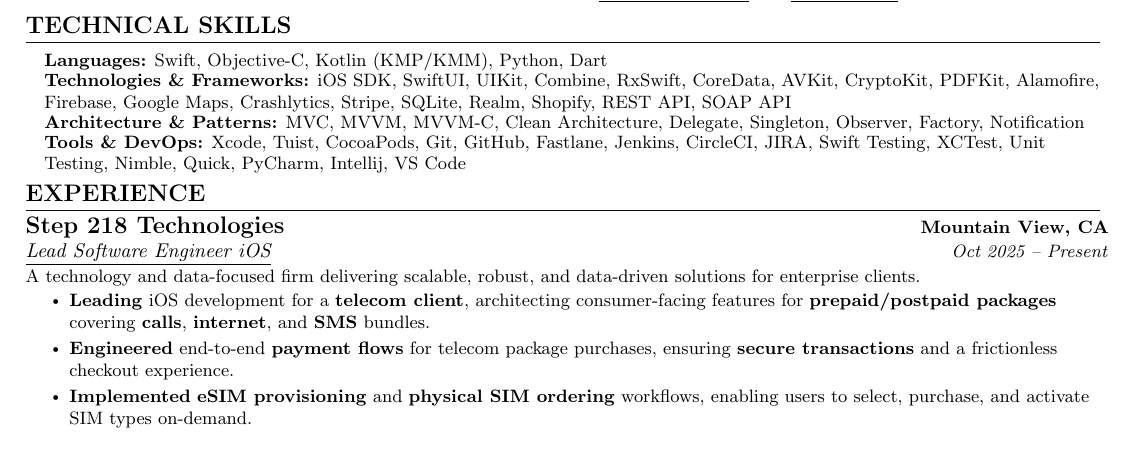
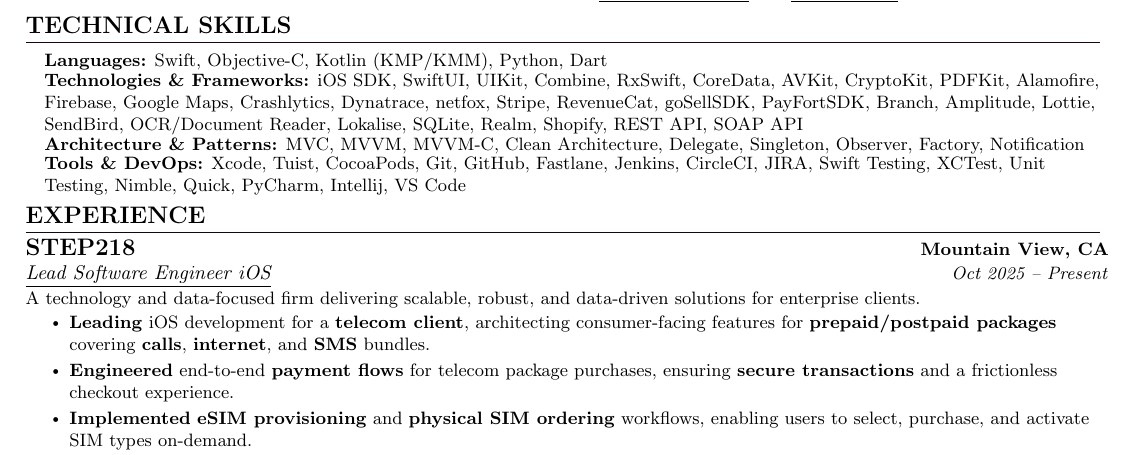
Before and after one commit to rehannali/resume, a LaTeX CV (rehan_cv.tex): part of page 1 of 2, cut so that both start at the same text. Compiled offline with pdfLaTeX.

Commit message:
Feature/update information (#4)
* Fix company name

* update naming convention and also generate with and without projects

* added new SDKs

* added updated payment information

---------

Co-authored-by: Rehan Ali <rehannali@programmer.net>

```diff
--- a/rehan_cv.tex
+++ b/rehan_cv.tex
@@ -216,6 +216,13 @@
 %-------------------------------------------
 %%%%%%  CV STARTS HERE  %%%%%%%%%%%%%%%%%%%%%%%%%%%%
 
+% Pass \def\NOPROJECTS{1} on the command line (e.g. via -jobname compile trick)
+% to build the variant without the PROJECTS section.
+\newif\ifshowprojects
+\showprojectstrue
+\ifdefined\NOPROJECTS
+  \showprojectsfalse
+\fi
 
 \begin{document}
 
@@ -234,7 +241,7 @@
 \section{TECHNICAL SKILLS}
 \resumeSkillsHeadingListStart
     \resumeTechSkill{Languages}{Swift, Objective-C, Kotlin (KMP/KMM), Python, Dart}
-    \resumeTechSkill{Technologies \& Frameworks}{iOS SDK, SwiftUI, UIKit, Combine, RxSwift, CoreData, AVKit, CryptoKit, PDFKit, Alamofire, Firebase, Google Maps, Crashlytics, Stripe, SQLite, Realm, Shopify, REST API, SOAP API}
+    \resumeTechSkill{Technologies \& Frameworks}{iOS SDK, SwiftUI, UIKit, Combine, RxSwift, CoreData, AVKit, CryptoKit, PDFKit, Alamofire, Firebase, Google Maps, Crashlytics, Dynatrace, netfox, Stripe, RevenueCat, goSellSDK, PayFortSDK, Branch, Amplitude, Lottie, SendBird, OCR/Document Reader, Lokalise, SQLite, Realm, Shopify, REST API, SOAP API}
     \resumeTechSkill{Architecture \& Patterns}{MVC, MVVM, MVVM-C, Clean Architecture, Delegate, Singleton, Observer, Factory, Notification}
     \resumeTechSkill{Tools \& DevOps}{Xcode, Tuist, CocoaPods, Git, GitHub, Fastlane, Jenkins, CircleCI, JIRA, Swift Testing, XCTest, Unit Testing, Nimble, Quick, PyCharm, Intellij, VS Code}
 \resumeSkillsHeadingListEnd
@@ -245,7 +252,7 @@
   \resumeSubHeadingListStart
 
     \resumeSubheadingExperience
-        {Step 218 Technologies}{Mountain View, CA}
+        {STEP218}{Mountain View, CA}
         {Lead Software Engineer iOS}{Oct 2025 -- Present}
         {A technology and data-focused firm delivering scalable, robust, and data-driven solutions for enterprise clients.}
         \resumeItemListStart
```
Also changed, not shown: rehan_cv.tex (2 more changed lines), 3 other files.
